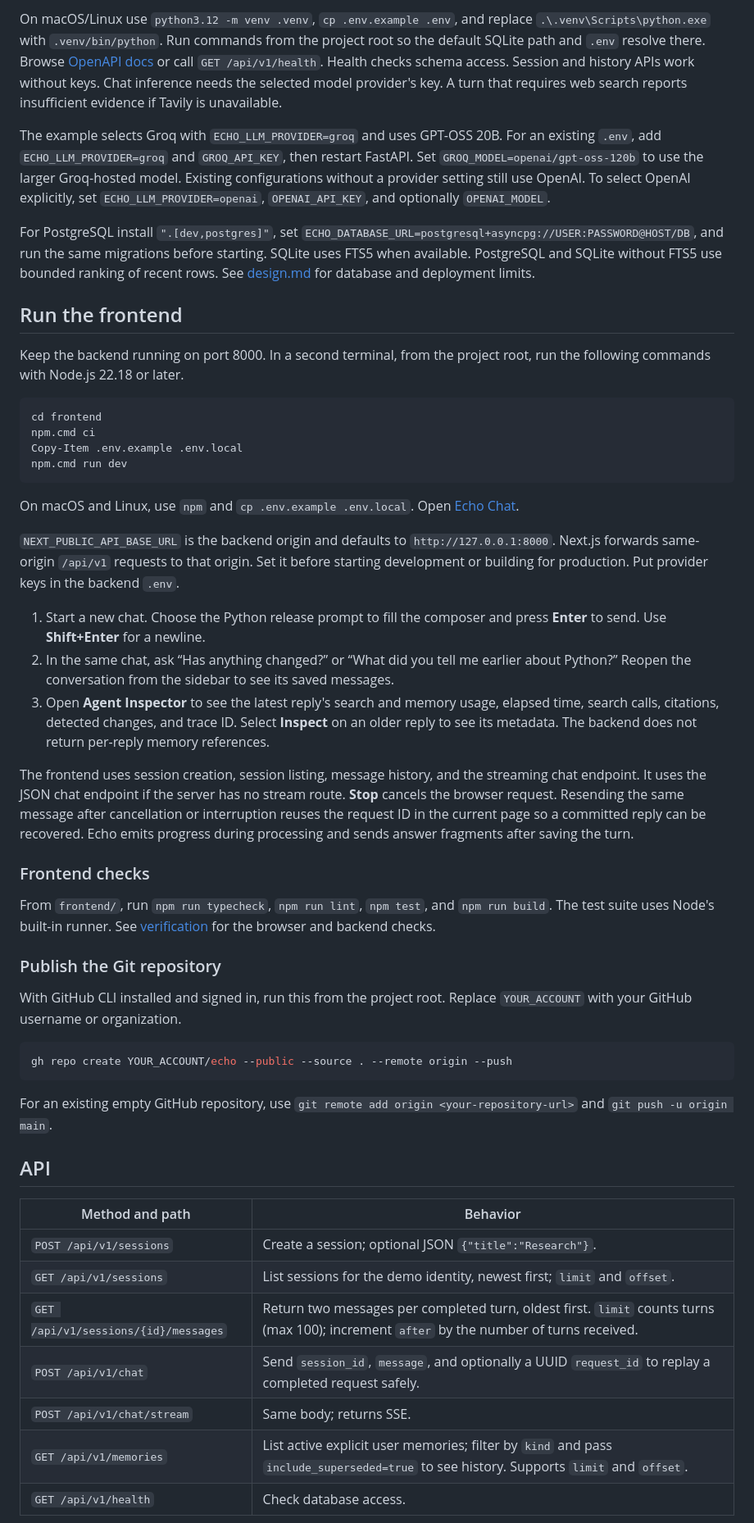
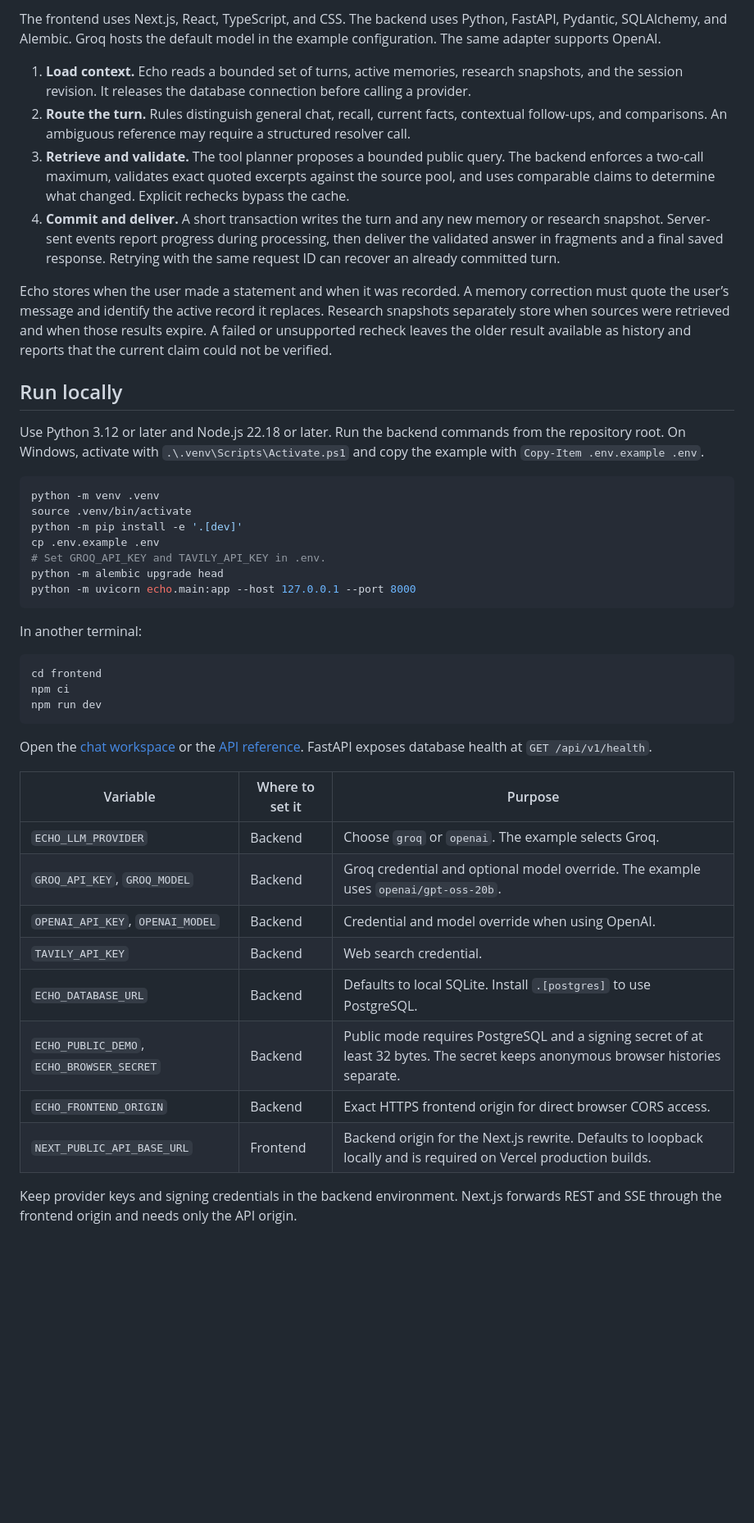
Before and after one commit to tanujkapoor-cmd/echo-time-aware-agent, a Markdown page: README.md, the part around one of its changes. Shown at 82% size. Rendered like a GitHub page; blank space fills up the shorter version.

Commit message:
docs(readme): describe Echo architecture and release verification

```diff
--- a/README.md
+++ b/README.md
@@ -16,55 +34,48 @@ Copy-Item .env.example .env
 ~~~
 
-On macOS/Linux use `python3.12 -m venv .venv`, `cp .env.example .env`, and replace `.\.venv\Scripts\python.exe` with `.venv/bin/python`. Run commands from the project root so the default SQLite path and `.env` resolve there. Browse [OpenAPI docs](http://127.0.0.1:8000/docs) or call `GET /api/v1/health`. Health checks schema access. Session and history APIs work without keys. Chat inference needs the selected model provider's key. A turn that requires web search reports insufficient evidence if Tavily is unavailable.
+The frontend uses Next.js, React, TypeScript, and CSS. The backend uses Python, FastAPI, Pydantic, SQLAlchemy, and Alembic. Groq hosts the default model in the example configuration. The same adapter supports OpenAI.
 
-The example selects Groq with `ECHO_LLM_PROVIDER=groq` and uses GPT-OSS 20B. For an existing `.env`, add `ECHO_LLM_PROVIDER=groq` and `GROQ_API_KEY`, then restart FastAPI. Set `GROQ_MODEL=openai/gpt-oss-120b` to use the larger Groq-hosted model. Existing configurations without a provider setting still use OpenAI. To select OpenAI explicitly, set `ECHO_LLM_PROVIDER=openai`, `OPENAI_API_KEY`, and optionally `OPENAI_MODEL`.
+1. **Load context.** Echo reads a bounded set of turns, active memories, research snapshots, and the session revision. It releases the database connection before calling a provider.
+2. **Route the turn.** Rules distinguish general chat, recall, current facts, contextual follow-ups, and comparisons. An ambiguous reference may require a structured resolver call.
+3. **Retrieve and validate.** The tool planner proposes a bounded public query. The backend enforces a two-call maximum, validates exact quoted excerpts against the source pool, and uses comparable claims to determine what changed. Explicit rechecks bypass the cache.
+4. **Commit and deliver.** A short transaction writes the turn and any new memory or research snapshot. Server-sent events report progress during processing, then deliver the validated answer in fragments and a final saved response. Retrying with the same request ID can recover an already committed turn.
 
-For PostgreSQL install `".[dev,postgres]"`, set `ECHO_DATABASE_URL=postgresql+asyncpg://USER:PASSWORD@HOST/DB`, and run the same migrations before starting. SQLite uses FTS5 when available. PostgreSQL and SQLite without FTS5 use bounded ranking of recent rows. See [design.md](design.md) for database and deployment limits.
+Echo stores when the user made a statement and when it was recorded. A memory correction must quote the user’s message and identify the active record it replaces. Research snapshots separately store when sources were retrieved and when those results expire. A failed or unsupported recheck leaves the older result available as history and reports that the current claim could not be verified.
 
-## Run the frontend
+## Run locally
 
-Keep the backend running on port 8000. In a second terminal, from the project root, run the following commands with Node.js 22.18 or later.
+Use Python 3.12 or later and Node.js 22.18 or later. Run the backend commands from the repository root. On Windows, activate with `.\.venv\Scripts\Activate.ps1` and copy the example with `Copy-Item .env.example .env`.
 
-~~~powershell
-cd frontend
-npm.cmd ci
-Copy-Item .env.example .env.local
-npm.cmd run dev
+~~~bash
+python -m venv .venv
+source .venv/bin/activate
+python -m pip install -e '.[dev]'
+cp .env.example .env
+# Set GROQ_API_KEY and TAVILY_API_KEY in .env.
+python -m alembic upgrade head
+python -m uvicorn echo.main:app --host 127.0.0.1 --port 8000
 ~~~
 
-On macOS and Linux, use `npm` and `cp .env.example .env.local`. Open [Echo Chat](http://127.0.0.1:3000).
+In another terminal:
 
-`NEXT_PUBLIC_API_BASE_URL` is the backend origin and defaults to `http://127.0.0.1:8000`. Next.js forwards same-origin `/api/v1` requests to that origin. Set it before starting development or building for production. Put provider keys in the backend `.env`.
-
-1. Start a new chat. Choose the Python release prompt to fill the composer and press **Enter** to send. Use **Shift+Enter** for a newline.
-2. In the same chat, ask “Has anything changed?” or “What did you tell me earlier about Python?” Reopen the conversation from the sidebar to see its saved messages.
-3. Open **Agent Inspector** to see the latest reply's search and memory usage, elapsed time, search calls, citations, detected changes, and trace ID. Select **Inspect** on an older reply to see its metadata. The backend does not return per-reply memory references.
-
-The frontend uses session creation, session listing, message history, and the streaming chat endpoint. It uses the JSON chat endpoint if the server has no stream route. **Stop** cancels the browser request. Resending the same message after cancellation or interruption reuses the request ID in the current page so a committed reply can be recovered. Echo emits progress during processing and sends answer fragments after saving the turn.
-
-### Frontend checks
-
-From `frontend/`, run `npm run typecheck`, `npm run lint`, `npm test`, and `npm run build`. The test suite uses Node's built-in runner. See [verification](VERIFICATION.md) for the browser and backend checks.
-
-### Publish the Git repository
-
-With GitHub CLI installed and signed in, run this from the project root. Replace `YOUR_ACCOUNT` with your GitHub username or organization.
-
-~~~powershell
-gh repo create YOUR_ACCOUNT/echo --public --source . --remote origin --push
+~~~bash
+cd frontend
+npm ci
+npm run dev
 ~~~
 
-For an existing empty GitHub repository, use `git remote add origin <your-repository-url>` and `git push -u origin main`.
+Open the [chat workspace](http://127.0.0.1:3000/) or the [API reference](http://127.0.0.1:8000/docs). FastAPI exposes database health at `GET /api/v1/health`.
 
-## API
+| Variable | Where to set it | Purpose |
+| --- | --- | --- |
+| `ECHO_LLM_PROVIDER` | Backend | Choose `groq` or `openai`. The example selects Groq. |
+| `GROQ_API_KEY`, `GROQ_MODEL` | Backend | Groq credential and optional model override. The example uses `openai/gpt-oss-20b`. |
+| `OPENAI_API_KEY`, `OPENAI_MODEL` | Backend | Credential and model override when using OpenAI. |
+| `TAVILY_API_KEY` | Backend | Web search credential. |
+| `ECHO_DATABASE_URL` | Backend | Defaults to local SQLite. Install `.[postgres]` to use PostgreSQL. |
+| `ECHO_PUBLIC_DEMO`, `ECHO_BROWSER_SECRET` | Backend | Public mode requires PostgreSQL and a signing secret of at least 32 bytes. The secret keeps anonymous browser histories separate. |
+| `ECHO_FRONTEND_ORIGIN` | Backend | Exact HTTPS frontend origin for direct browser CORS access. |
+| `NEXT_PUBLIC_API_BASE_URL` | Frontend | Backend origin for the Next.js rewrite. Defaults to loopback locally and is required on Vercel production builds. |
 
-| Method and path | Behavior |
-| --- | --- |
-| `POST /api/v1/sessions` | Create a session; optional JSON `{"title":"Research"}`. |
-| `GET /api/v1/sessions` | List sessions for the demo identity, newest first; `limit` and `offset`. |
-| `GET /api/v1/sessions/{id}/messages` | Return two messages per completed turn, oldest first. `limit` counts turns (max 100); increment `after` by the number of turns received. |
-| `POST /api/v1/chat` | Send `session_id`, `message`, and optionally a UUID `request_id` to replay a completed request safely. |
-| `POST /api/v1/chat/stream` | Same body; returns SSE. |
-| `GET /api/v1/memories` | List active explicit user memories; filter by `kind` and pass `include_superseded=true` to see history. Supports `limit` and `offset`. |
-| `GET /api/v1/health` | Check database access. |
+Keep provider keys and signing credentials in the backend environment. Next.js forwards REST and SSE through the frontend origin and needs only the API origin.
 
```
Also changed, not shown: other parts of README.md (+54 -50 lines), VERIFICATION.md (+14 -19 lines), design.md (+7 -5 lines), docs/echo-workspace.png (added).
